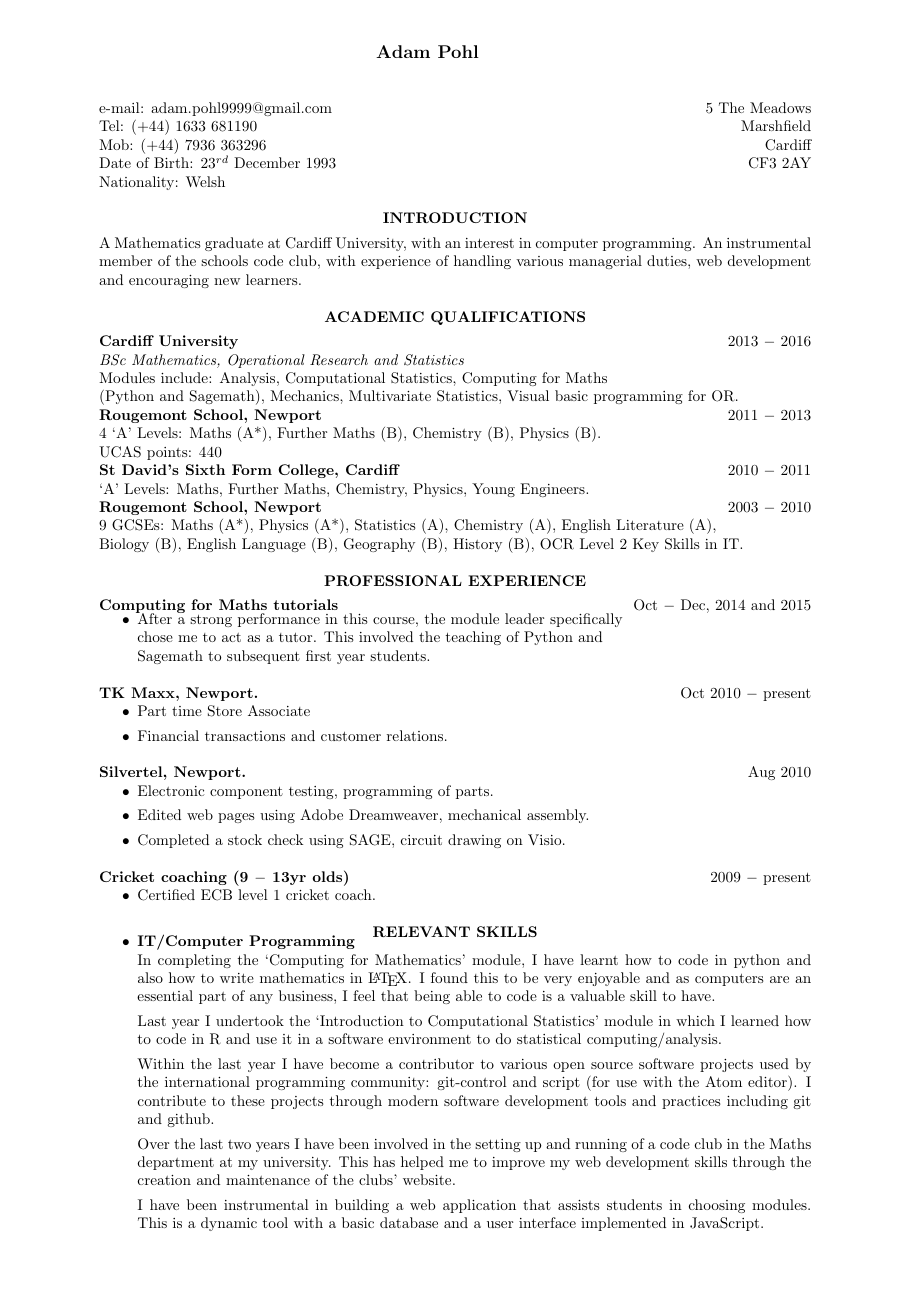
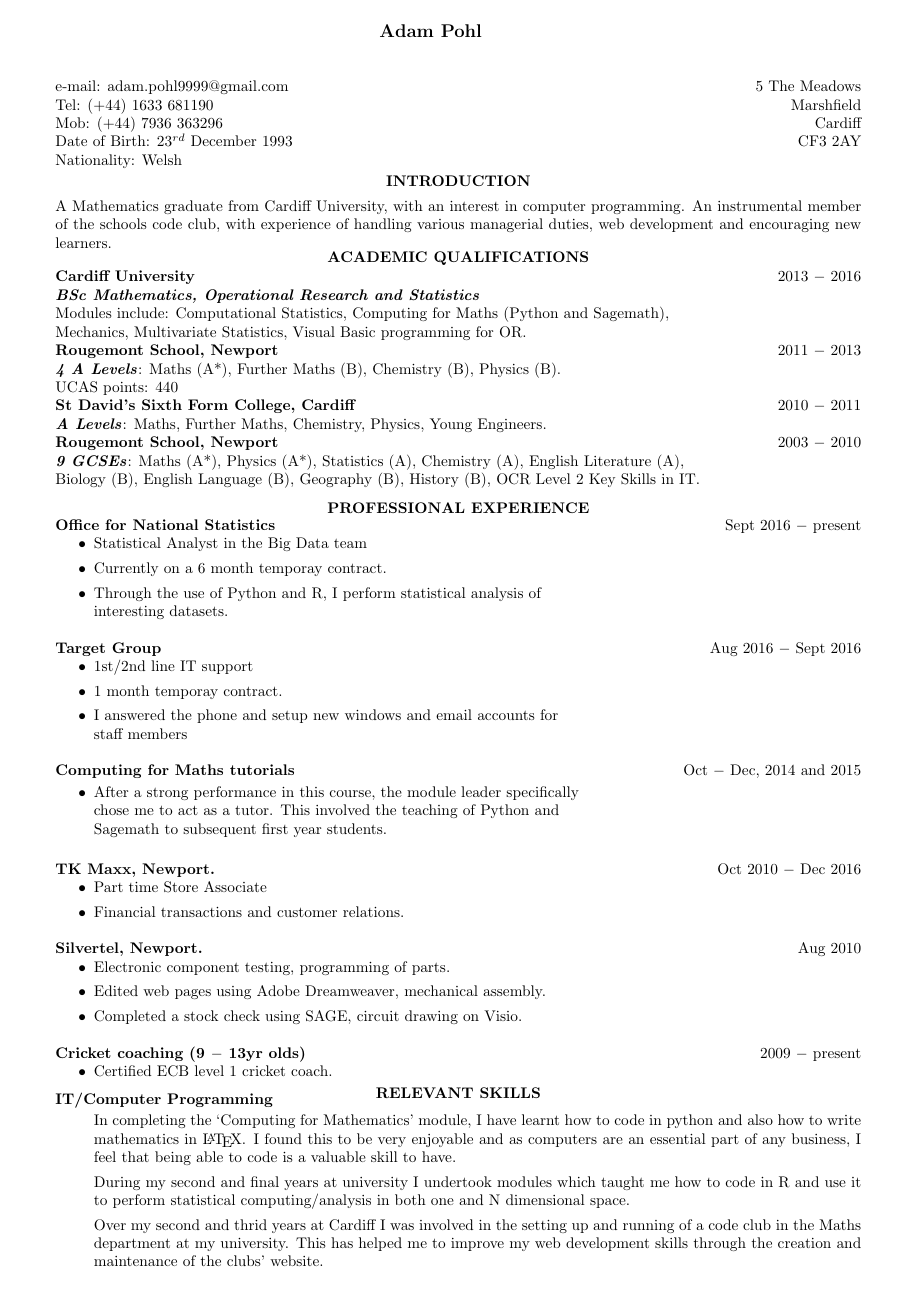
Before and after one commit to AdamPohl/CV, a LaTeX CV (cv.tex): page 1 of 2. Compiled offline with pdfLaTeX.

Commit message:
update cv

```diff
--- a/cv.tex
+++ b/cv.tex
@@ -1,7 +1,7 @@
 \documentclass[10pt]{res}
 \usepackage{helvet}
 \usepackage{array}
-\usepackage[a4paper, top=1cm, bottom=1cm, left=1cm, right=1.45in]{geometry}
+\usepackage[a4paper, top=0.5cm, bottom=0.5cm, left=0.001cm, right=1in]{geometry}
 
 \begin{document}
   \name{Adam Pohl \\ \\}
@@ -14,87 +14,102 @@ Mob: (+44) 7936 363296 \hfill Cardiff \\
 Date of Birth: $23^{rd}$ December 1993 \hfill CF3 2AY \\
 Nationality: Welsh
 
+\vspace{-10pt}
 \textbf{\centerline{INTRODUCTION}}
 \vspace{-20pt}
 
-A Mathematics graduate at Cardiff University, with an interest
+A Mathematics graduate from Cardiff University, with an interest
 in computer programming. An instrumental member of the schools code
 club, with experience of handling various managerial duties, web development and
 encouraging new learners.
 
+\vspace{-15pt}
 \textbf{\centerline{ACADEMIC QUALIFICATIONS}}
-\vspace{-20pt}
+\vspace{-23pt}
 
 \textbf{Cardiff University} \hfill 2013 $-$ 2016 \\
-\textit{BSc Mathematics, Operational Research and Statistics} \\
-Modules include: Analysis, Computational Statistics, Computing for Maths \\
-(Python and Sagemath), Mechanics, Multivariate Statistics, Visual basic
-programming for OR.
+\textbf{\textit{BSc Mathematics, Operational Research and Statistics}} \\
+Modules include: Computational Statistics, Computing for Maths (Python and
+Sagemath), \\ Mechanics, Multivariate Statistics, Visual Basic programming for
+OR.
 \\
 \textbf{Rougemont School, Newport} \hfill 2011 $-$ 2013 \\
-4 ‘A’ Levels: Maths (A*), Further Maths (B), Chemistry (B), Physics (B). \\
+\textbf{\textit{4 A Levels}}: Maths (A*), Further Maths (B), Chemistry (B), Physics (B). \\
 UCAS points: 440
 \\
 \textbf{St David’s Sixth Form College, Cardiff} \hfill 2010 $-$ 2011 \\
-‘A’ Levels: Maths, Further Maths, Chemistry, Physics, Young Engineers.
+\textbf{\textit{A Levels}}: Maths, Further Maths, Chemistry, Physics, Young Engineers.
 \\
 \textbf{Rougemont School, Newport} \hfill 2003 $-$ 2010 \\
-9 GCSEs: Maths (A*), Physics (A*), Statistics (A), Chemistry (A), English
+\textbf{\textit{9 GCSEs}}: Maths (A*), Physics (A*), Statistics (A), Chemistry (A), English
 Literature (A), \\ Biology (B), English Language (B), Geography (B),
 History (B), OCR Level 2 Key Skills in IT.
 
+\vspace{-5pt}
 \textbf{\centerline{PROFESSIONAL EXPERIENCE}}
-\vspace{-20pt}
+\vspace{-25pt}
 
+\textbf{Office for National Statistics} \hfill Sept 2016 $-$ present
+\begin{itemize}
+    \item Statistical Analyst in the Big Data team
+    \item Currently on a 6 month temporay contract.
+    \item Through the use of Python and R, I perform statistical analysis of \\
+    interesting datasets.
+\end{itemize}
+
+\textbf{Target Group} \hfill Aug 2016 $-$ Sept 2016
+\begin{itemize}
+    \item 1st/2nd line IT support
+    \item 1 month temporay contract.
+    \item I answered the phone and setup new windows and email accounts for \\
+    staff members
+\end{itemize}
 \textbf{Computing for Maths tutorials} \hfill Oct $-$ Dec, 2014 and 2015
-\\[-15pt]
+
 \begin{itemize}
     \item After a strong performance in this course, the module leader
     specifically \\ chose me to act as a tutor. This involved the teaching of
     Python and \\ Sagemath to subsequent first year students.
 \end{itemize}
-\textbf{TK Maxx, Newport.} \hfill Oct 2010 $-$ present
+
+\textbf{TK Maxx, Newport.} \hfill Oct 2010 $-$ Dec 2016
 \begin{itemize}
     \item Part time Store Associate
     \item Financial transactions and customer relations.
 \end{itemize}
+
 \textbf{Silvertel, Newport.} \hfill Aug 2010
 \begin{itemize}
     \item Electronic component testing, programming of parts.
     \item Edited web pages using Adobe Dreamweaver, mechanical assembly.
     \item Completed a stock check using SAGE, circuit drawing on Visio.
 \end{itemize}
+
 \textbf{Cricket coaching (9 $-$ 13yr olds)} \hfill 2009 $-$ present
 \begin{itemize}
     \item Certified ECB level 1 cricket coach.
 \end{itemize}
 
+\vspace{-10pt}
 \textbf{\centerline{RELEVANT SKILLS}}
+
 \vspace{-20pt}
-
+\textbf{IT/Computer Programming}
 \begin{itemize}
-\item \textbf{IT/Computer Programming} \\
-In completing the ‘Computing for Mathematics’ module, I have learnt how to code
-in python and also how to write mathematics in \LaTeX. I found this to be very
-enjoyable and as computers are an essential part of any business, I feel that
-being able to code is a valuable skill to have.
+    In completing the `Computing for Mathematics' module, I have learnt how to
+    code in python and also how to write mathematics in \LaTeX. I found this to
+    be very enjoyable and as computers are an essential part of any business, I
+    feel that being able to code is a valuable skill to have.
     \\[4pt]
-Last year I undertook the ‘Introduction to Computational Statistics’ module in
-which I learned how to code in R and use it in a software environment to do
-statistical computing/analysis.
+    During my second and final years at university I undertook modules which
+    taught me how to code in R and use it to perform statistical
+    computing/analysis in both one and N dimensional space.
     \\[4pt]
-Within the last year I have become a contributor to various open source software
-projects used by the international programming community: git-control and script
-(for use with the Atom editor). I contribute to these projects through modern
-software development tools and practices including git and github.
-\\[4pt]
-Over the last two years I have been involved in the setting up and running of a
-code club in the Maths department at my university. This has helped me to
-improve my web development skills through the creation and maintenance of the
-clubs' website.
+    Over my second and thrid years at Cardiff I was involved in the setting up
+    and running of a code club in the Maths department at my university. This
+    has helped me to improve my web development skills through the creation and
+    maintenance of the clubs' website.
     \\[4pt]
     I have been instrumental in building a web application that assists students
     in choosing modules. This is a dynamic tool with a basic database and a user
     interface implemented in JavaScript.
-\\[-10pt]
-\item \textbf{Communication, Presentation and Interpersonal skills} \\
@@ -102,0 +135 @@ retail (TK Maxx): I always strive to give first class service to customers.
+\end{itemize}
```
Also changed, not shown: cv.pdf, cv.tex (113 more changed lines), 4 other files. Lines whose indentation alone changed are shown as unchanged.
